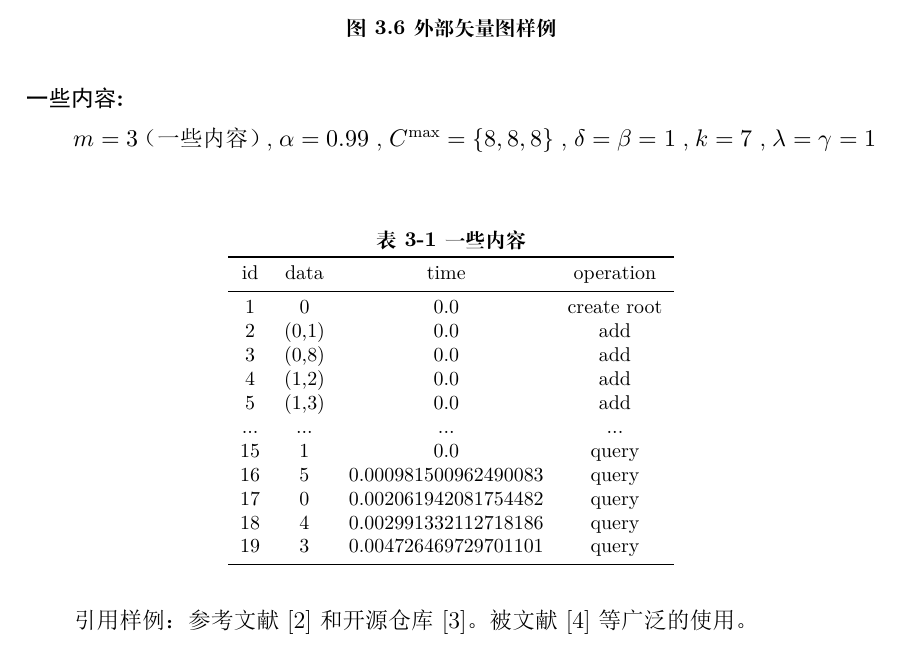
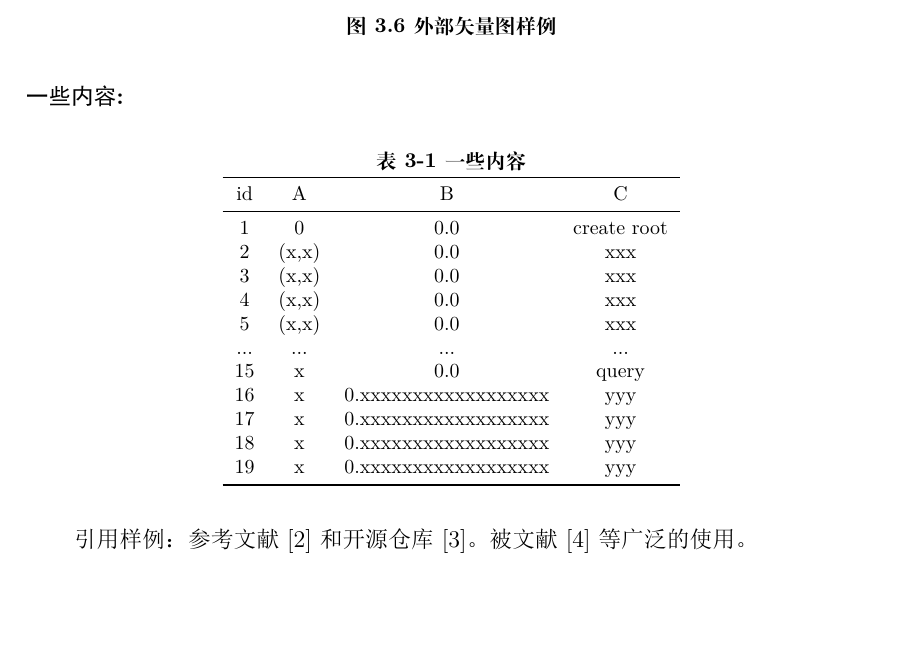
Before and after one commit to RedForestLonvor/latex-template-of-SDUST, a LaTeX thesis (main.tex): part of page 9 of 13, cut so that both start at the same text, the shorter picture padded with empty space. The pictures show the PDF file main.pdf that the author committed with the source.

Commit message:
inital commit

```diff
--- a/main.tex
+++ b/main.tex
@@ -723,26 +723,25 @@ R(k, V_k) = \text{some function of } V_k， \tag{2.2}
 \end{figure}
 \noindent \textbf{一些内容:}
 
-$m = 3$（一些内容）, $\alpha = 0.99$ , $C^{{\mathrm{max}}} = \{8,8,8\}$ , $\delta = \beta = 1$ , $k = 7$ , $\lambda = \gamma = 1$
 \begin{table}[h]
     \centering
     \captionsetup{labelformat=empty, position=bottom}
     \caption{\songti\bfseries\zihao{5} 表 3-1 一些内容}
     \begin{tabular}{cccc}
         \toprule
-        id & data & time & operation \\
+        id & A & B & C \\
         \midrule
         1 & 0 & 0.0 & create root \\
-        2 & (0,1) & 0.0 & add \\
-        3 & (0,8) & 0.0 & add \\
-        4 & (1,2) & 0.0 & add \\
-        5 & (1,3) & 0.0 & add \\
+        2 & (x,x) & 0.0 & xxx \\
+        3 & (x,x) & 0.0 & xxx \\
+        4 & (x,x) & 0.0 & xxx \\
+        5 & (x,x) & 0.0 & xxx \\
         ... & ... & ... & ... \\
-        15 & 1 & 0.0 & query \\
-        16 & 5 & 0.000981500962490083 & query \\
-        17 & 0 & 0.002061942081754482 & query \\
-        18 & 4 & 0.002991332112718186 & query \\
-        19 & 3 & 0.004726469729701101 & query \\
+        15 & x & 0.0 & query \\
+        16 & x & 0.xxxxxxxxxxxxxxxxxx & yyy \\
+        17 & x & 0.xxxxxxxxxxxxxxxxxx & yyy \\
+        18 & x & 0.xxxxxxxxxxxxxxxxxx & yyy \\
+        19 & x & 0.xxxxxxxxxxxxxxxxxx & yyy \\
         \bottomrule
     \end{tabular}
 \end{table}
```
Also changed, not shown: main.pdf, 2 other files.
